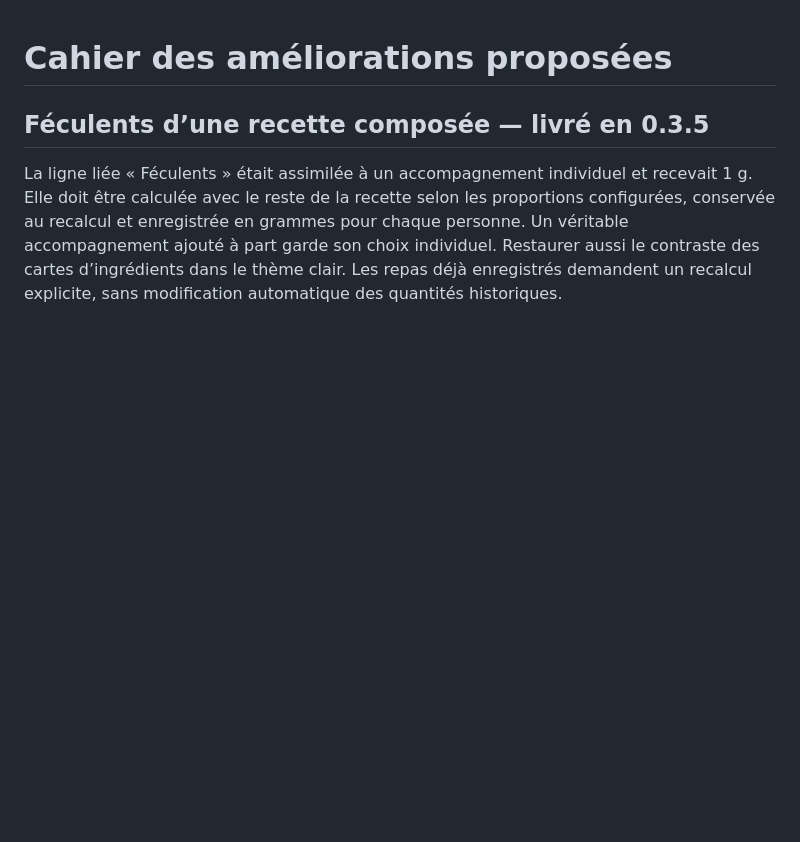
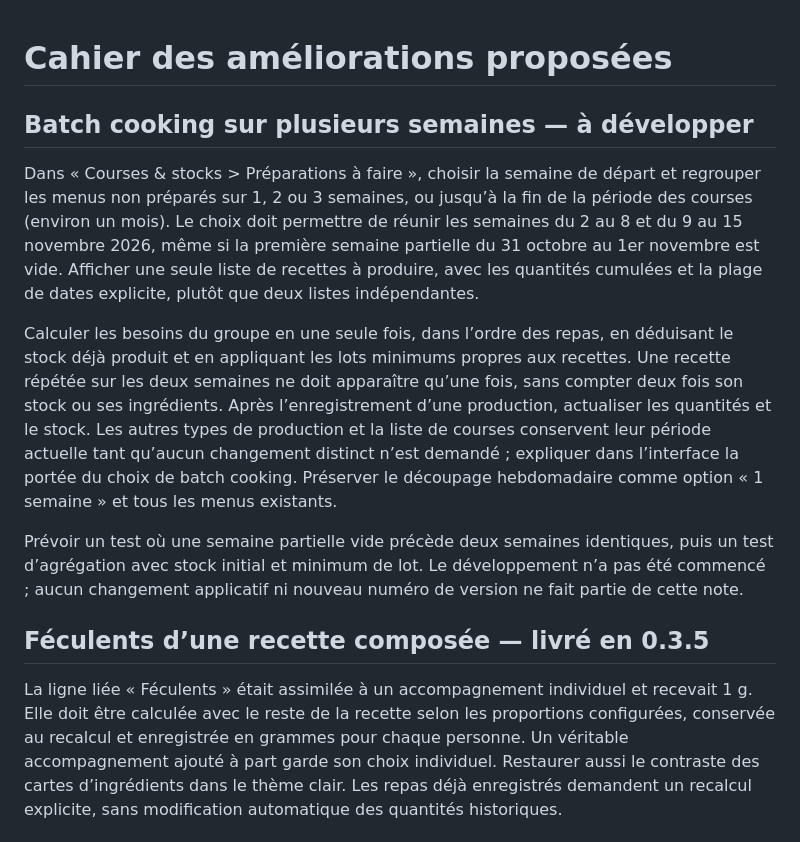
Before and after one commit to throlan/Lapinou-Dish, a Markdown page: docs/AMELIORATIONS.md, the part around the change. Rendered like a GitHub page; blank space fills up the shorter version.

Commit message:
Document multiweek batch cooking request (#148)

```diff
--- a/docs/AMELIORATIONS.md
+++ b/docs/AMELIORATIONS.md
@@ -1,4 +1,12 @@
 # Cahier des améliorations proposées
+
+## Batch cooking sur plusieurs semaines — à développer
+
+Dans « Courses & stocks > Préparations à faire », choisir la semaine de départ et regrouper les menus non préparés sur 1, 2 ou 3 semaines, ou jusqu’à la fin de la période des courses (environ un mois). Le choix doit permettre de réunir les semaines du 2 au 8 et du 9 au 15 novembre 2026, même si la première semaine partielle du 31 octobre au 1er novembre est vide. Afficher une seule liste de recettes à produire, avec les quantités cumulées et la plage de dates explicite, plutôt que deux listes indépendantes.
+
+Calculer les besoins du groupe en une seule fois, dans l’ordre des repas, en déduisant le stock déjà produit et en appliquant les lots minimums propres aux recettes. Une recette répétée sur les deux semaines ne doit apparaître qu’une fois, sans compter deux fois son stock ou ses ingrédients. Après l’enregistrement d’une production, actualiser les quantités et le stock. Les autres types de production et la liste de courses conservent leur période actuelle tant qu’aucun changement distinct n’est demandé ; expliquer dans l’interface la portée du choix de batch cooking. Préserver le découpage hebdomadaire comme option « 1 semaine » et tous les menus existants.
+
+Prévoir un test où une semaine partielle vide précède deux semaines identiques, puis un test d’agrégation avec stock initial et minimum de lot. Le développement n’a pas été commencé ; aucun changement applicatif ni nouveau numéro de version ne fait partie de cette note.
 
 ## Féculents d’une recette composée — livré en 0.3.5
 
```
Also changed, not shown: docs/REPRISE.md (+4 -0 lines), docs/TODO.md (+2 -0 lines).
